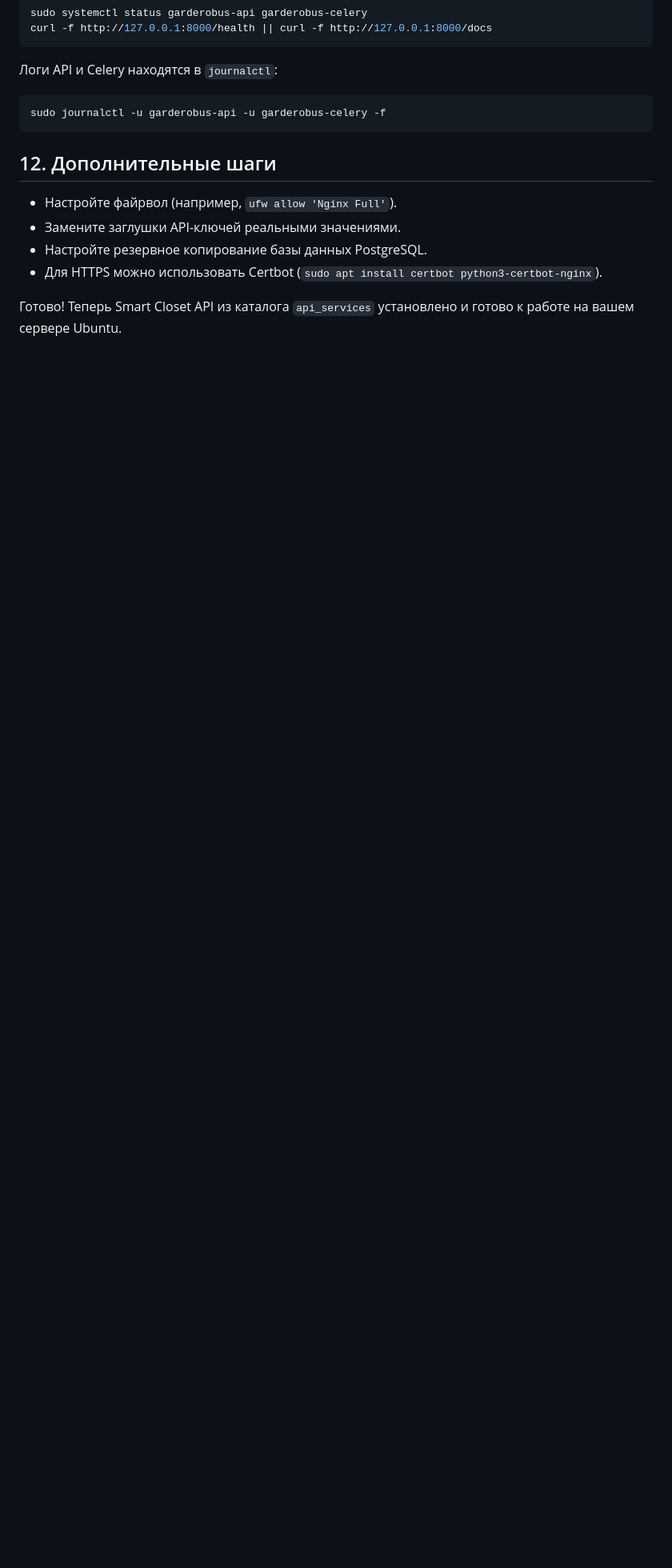
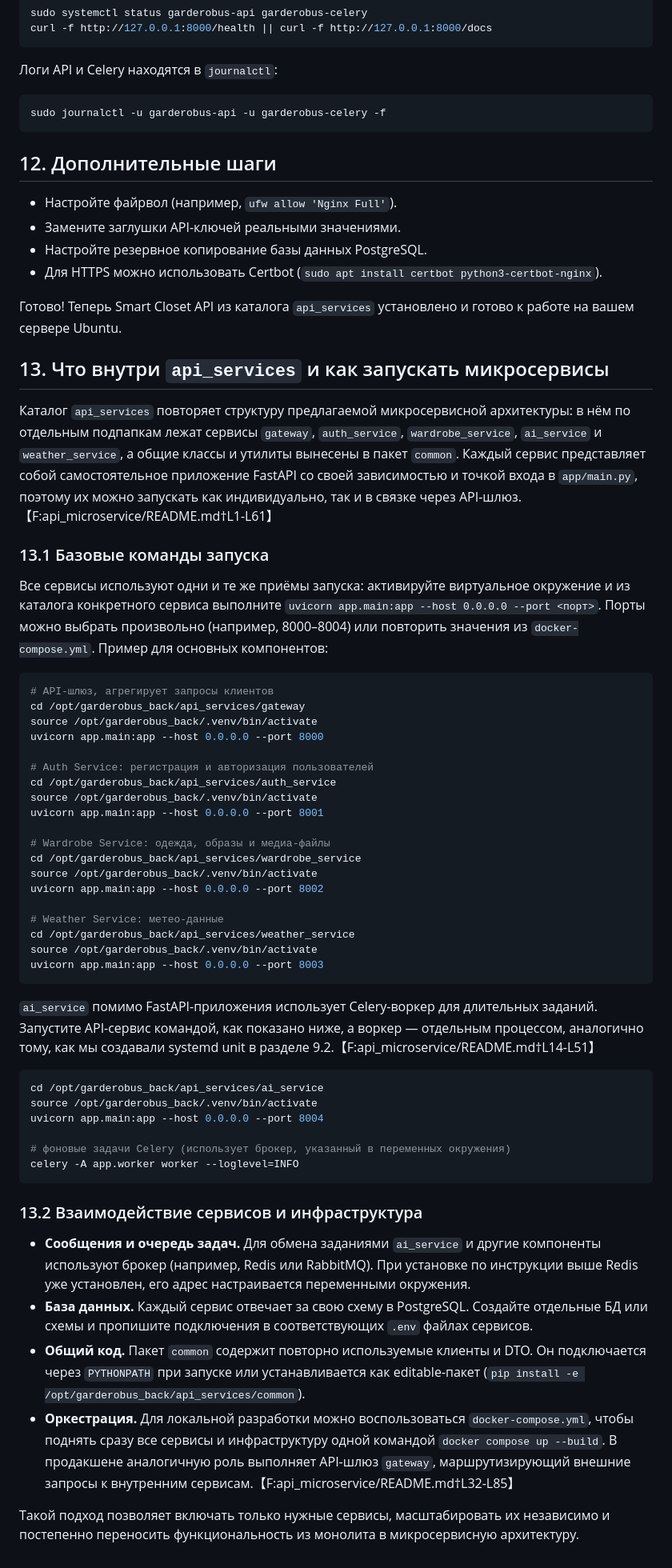
Before and after one commit to vladnoskoff/garderobus_back, a Markdown page: install_for_server/README2.md, the part around the change. Shown at 80% size. Drawn GitHub-style; blank space fills up the shorter version.

Commit message:
Document running microservices in api_services

````diff
--- a/install_for_server/README2.md
+++ b/install_for_server/README2.md
@@ -252,3 +252,65 @@ sudo journalctl -u garderobus-api -u garderobus-celery -f
 - Для HTTPS можно использовать Certbot (`sudo apt install certbot python3-certbot-nginx`).
 
 Готово! Теперь Smart Closet API из каталога `api_services` установлено и готово к работе на вашем сервере Ubuntu.
+
+## 13. Что внутри `api_services` и как запускать микросервисы
+
+Каталог `api_services` повторяет структуру предлагаемой микросервисной архитектуры: в нём по отдельным подпапкам лежат сервисы
+`gateway`, `auth_service`, `wardrobe_service`, `ai_service` и `weather_service`, а общие классы и утилиты вынесены в пакет
+`common`. Каждый сервис представляет собой самостоятельное приложение FastAPI со своей зависимостью и точкой входа в
+`app/main.py`, поэтому их можно запускать как индивидуально, так и в связке через API-шлюз.【F:api_microservice/README.md†L1-L61】
+
+### 13.1 Базовые команды запуска
+
+Все сервисы используют одни и те же приёмы запуска: активируйте виртуальное окружение и из каталога конкретного сервиса
+выполните `uvicorn app.main:app --host 0.0.0.0 --port <порт>`. Порты можно выбрать произвольно (например, 8000–8004) или
+повторить значения из `docker-compose.yml`. Пример для основных компонентов:
+
+```bash
+# API-шлюз, агрегирует запросы клиентов
+cd /opt/garderobus_back/api_services/gateway
+source /opt/garderobus_back/.venv/bin/activate
+uvicorn app.main:app --host 0.0.0.0 --port 8000
+
+# Auth Service: регистрация и авторизация пользователей
+cd /opt/garderobus_back/api_services/auth_service
+source /opt/garderobus_back/.venv/bin/activate
+uvicorn app.main:app --host 0.0.0.0 --port 8001
+
+# Wardrobe Service: одежда, образы и медиа-файлы
+cd /opt/garderobus_back/api_services/wardrobe_service
+source /opt/garderobus_back/.venv/bin/activate
+uvicorn app.main:app --host 0.0.0.0 --port 8002
+
+# Weather Service: метео-данные
+cd /opt/garderobus_back/api_services/weather_service
+source /opt/garderobus_back/.venv/bin/activate
+uvicorn app.main:app --host 0.0.0.0 --port 8003
+```
+
+`ai_service` помимо FastAPI-приложения использует Celery-воркер для длительных заданий. Запустите API-сервис командой, как
+показано ниже, а воркер — отдельным процессом, аналогично тому, как мы создавали systemd unit в разделе 9.2.【F:api_microservice/README.md†L14-L51】
+
+```bash
+cd /opt/garderobus_back/api_services/ai_service
+source /opt/garderobus_back/.venv/bin/activate
+uvicorn app.main:app --host 0.0.0.0 --port 8004
+
+# фоновые задачи Celery (использует брокер, указанный в переменных окружения)
+celery -A app.worker worker --loglevel=INFO
+```
+
+### 13.2 Взаимодействие сервисов и инфраструктура
+
+- **Сообщения и очередь задач.** Для обмена заданиями `ai_service` и другие компоненты используют брокер (например, Redis или
+  RabbitMQ). При установке по инструкции выше Redis уже установлен, его адрес настраивается переменными окружения.
+- **База данных.** Каждый сервис отвечает за свою схему в PostgreSQL. Создайте отдельные БД или схемы и пропишите подключения в
+  соответствующих `.env` файлах сервисов.
+- **Общий код.** Пакет `common` содержит повторно используемые клиенты и DTO. Он подключается через `PYTHONPATH` при запуске или
+  устанавливается как editable-пакет (`pip install -e /opt/garderobus_back/api_services/common`).
+- **Оркестрация.** Для локальной разработки можно воспользоваться `docker-compose.yml`, чтобы поднять сразу все сервисы и
+  инфраструктуру одной командой `docker compose up --build`. В продакшене аналогичную роль выполняет API-шлюз `gateway`,
+  маршрутизирующий внешние запросы к внутренним сервисам.【F:api_microservice/README.md†L32-L85】
+
+Такой подход позволяет включать только нужные сервисы, масштабировать их независимо и постепенно переносить функциональность
+из монолита в микросервисную архитектуру.
````
